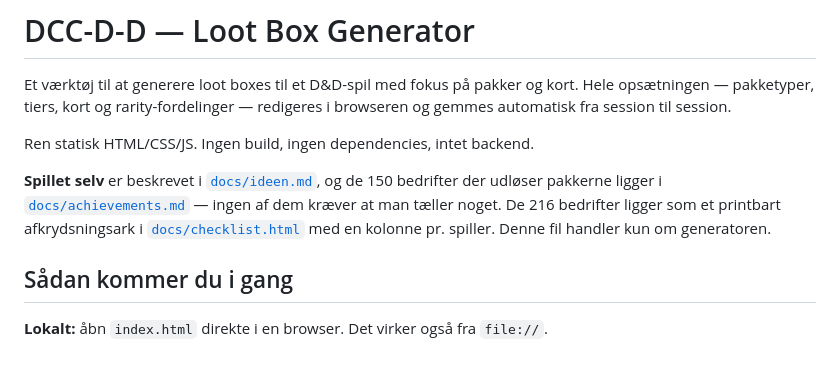
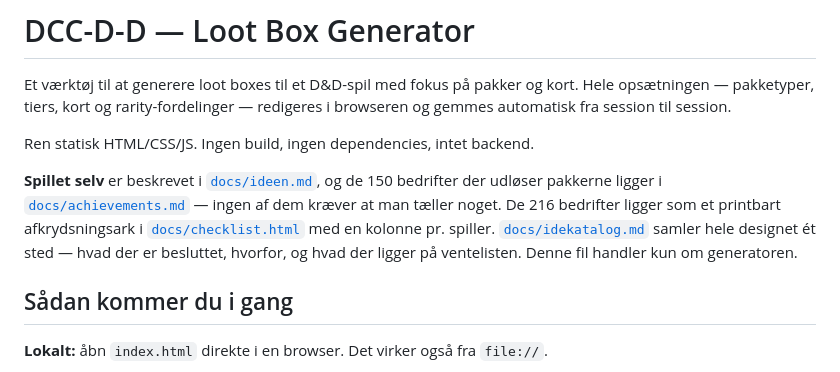
Before and after one commit to aesbech/DCC-D-D, a Markdown page: README.md, the part around the change. Rendered like a GitHub page.

```diff
--- a/README.md
+++ b/README.md
@@ -10,6 +10,8 @@ Ren statisk HTML/CSS/JS. Ingen build, ingen dependencies, intet backend.
 udløser pakkerne ligger i [`docs/achievements.md`](docs/achievements.md) — ingen af dem
 kræver at man tæller noget. De 216 bedrifter ligger som et printbart afkrydsningsark i
 [`docs/checklist.html`](docs/checklist.html) med en kolonne pr. spiller.
+[`docs/idekatalog.md`](docs/idekatalog.md) samler hele designet ét sted — hvad der er
+besluttet, hvorfor, og hvad der ligger på ventelisten.
 Denne fil handler kun om generatoren.
 
 ## Sådan kommer du i gang
```
Also changed, not shown: docs/ideen.md (+1 -0 lines), docs/idekatalog.md (added, +566 -0 lines).
